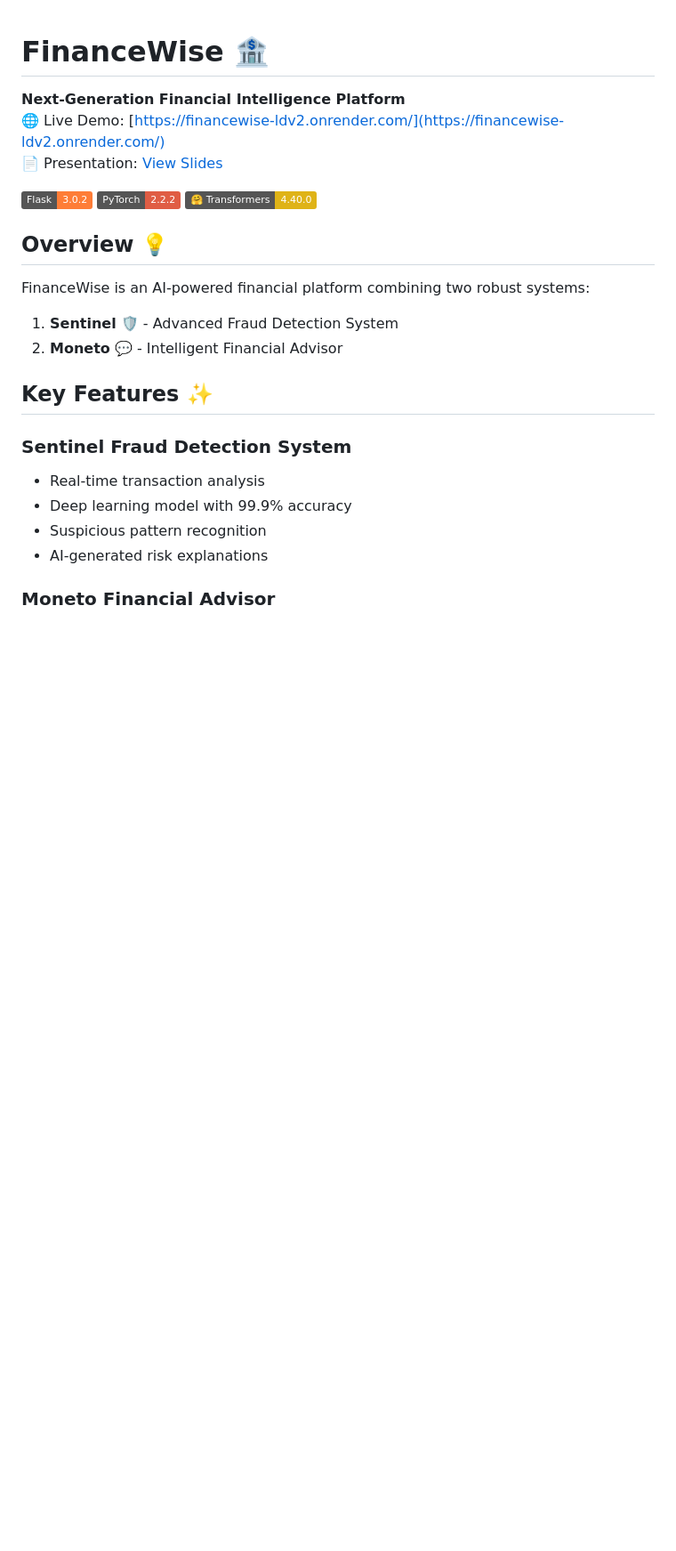
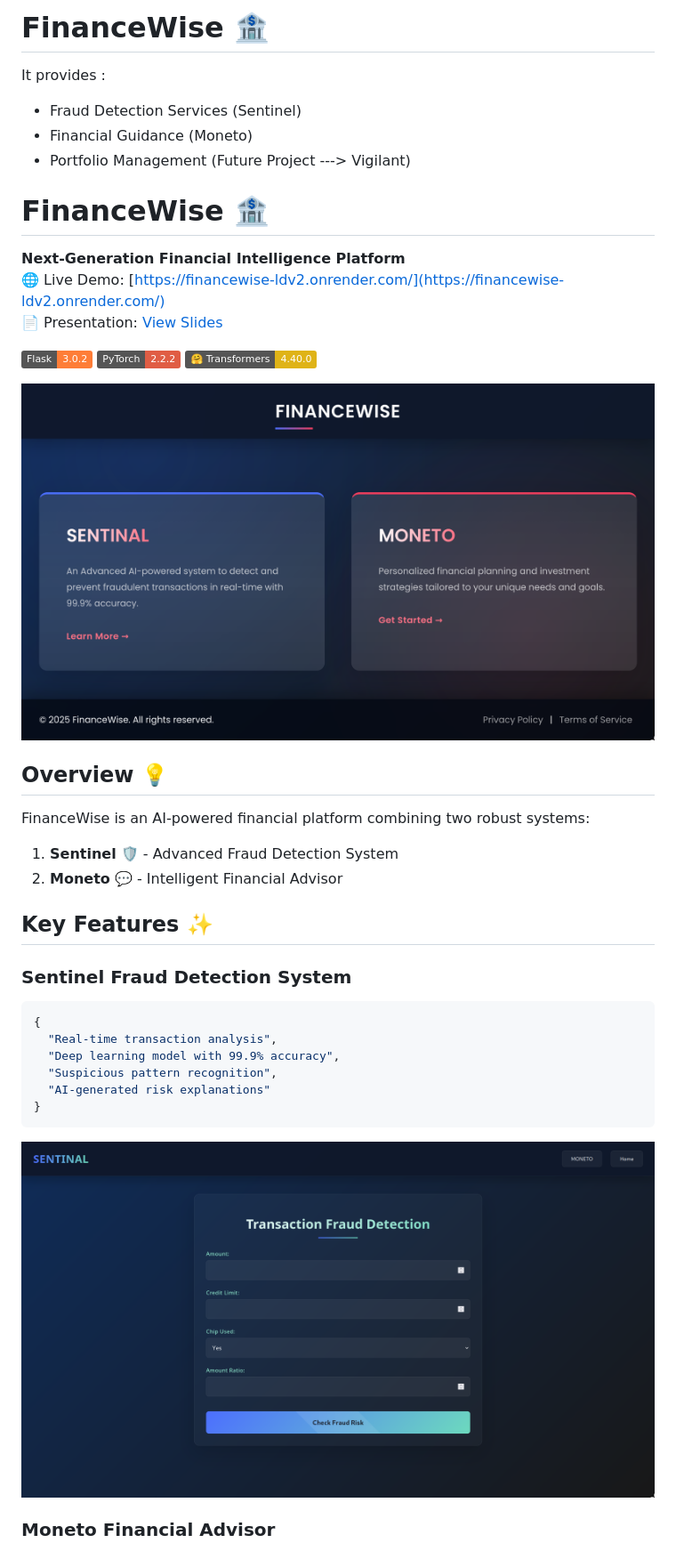
Before and after one commit to Jayesh-Dev21/FinanceWise, a Markdown page: README.md, the part around the change printed below. Shown: that part at 89% size. Drawn GitHub-style; badges without logos; blank space fills up the shorter version.

````diff
--- a/README.md
+++ b/README.md
@@ -1,3 +1,10 @@
+# FinanceWise 🏦
+
+It provides :
+- Fraud Detection Services (Sentinel)
+- Financial Guidance (Moneto)
+- Portfolio Management (Future Project ---> Vigilant)
+
 # FinanceWise :bank:
 
 **Next-Generation Financial Intelligence Platform**
@@ -8,17 +15,25 @@
 [![PyTorch](https://img.shields.io/badge/PyTorch-2.2.2-red)](https://pytorch.org/)
 [![Transformers](https://img.shields.io/badge/🤗%20Transformers-4.40.0-yellow)](https://huggingface.co/docs/transformers)
 
+<img src="/screenshots/main.png" alt="Main Page">
 
 ## Overview 💡
 FinanceWise is an AI-powered financial platform combining two robust systems:
 1. **Sentinel** 🛡️ - Advanced Fraud Detection System
 2. **Moneto** 💬 - Intelligent Financial Advisor
 
+
 ## Key Features ✨
 ### Sentinel Fraud Detection System
-- Real-time transaction analysis
-- Deep learning model with 99.9% accuracy
-- Suspicious pattern recognition
-- AI-generated risk explanations
+```json
+{
+  "Real-time transaction analysis",
+  "Deep learning model with 99.9% accuracy",
+  "Suspicious pattern recognition",
+  "AI-generated risk explanations"
+}
+```
+
+<img src="/screenshots/sentinel.png" alt="Sentinel">
 
 ### Moneto Financial Advisor
````
Also changed, not shown: other parts of README.md (+27 -31 lines).
